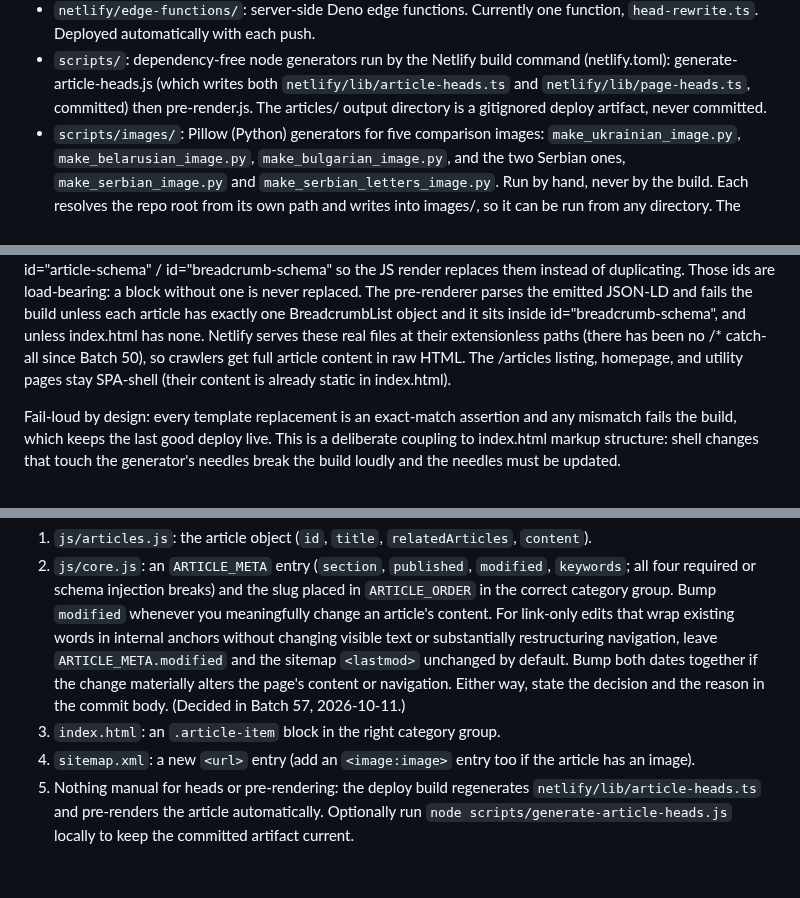
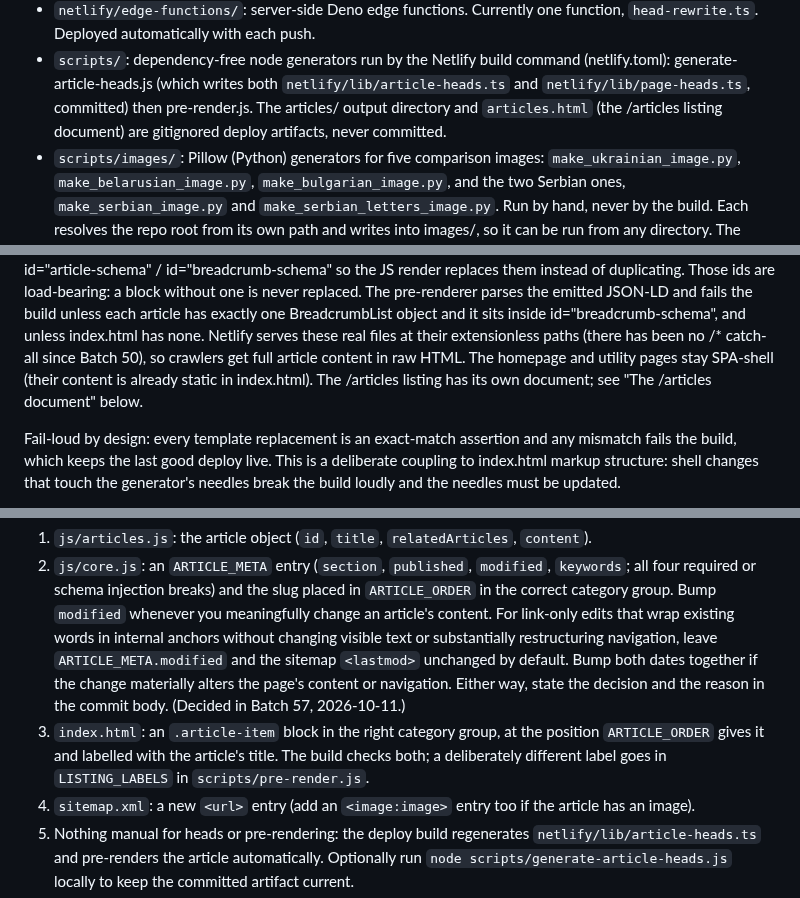
Before and after one commit to malcolm15/cyrillic-learner, a Markdown page: CLAUDE.md, 3 parts joined by grey strips. Drawn GitHub-style; blank space fills up the shorter version.

```diff
--- a/CLAUDE.md
+++ b/CLAUDE.md
@@ -121,8 +121,8 @@ Vanilla JavaScript SPA. No frameworks, no build step, no bundler. Core files:
 - `scripts/`: dependency-free node generators run by the Netlify build command
   (netlify.toml): generate-article-heads.js (which writes both
   `netlify/lib/article-heads.ts` and `netlify/lib/page-heads.ts`, committed) then
-  pre-render.js. The articles/ output directory is a gitignored deploy artifact,
-  never committed.
+  pre-render.js. The articles/ output directory and `articles.html` (the /articles
+  listing document) are gitignored deploy artifacts, never committed.
 - `scripts/images/`: Pillow (Python) generators for five comparison images:
   `make_ukrainian_image.py`, `make_belarusian_image.py`,
   `make_bulgarian_image.py`, and the two Serbian ones, `make_serbian_image.py`
@@ -433,8 +438,9 @@ and fails the build unless each article has exactly one BreadcrumbList object an
 it sits inside id="breadcrumb-schema", and unless index.html has none. Netlify
 serves these real files at their extensionless paths (there has been no /*
 catch-all since Batch 50), so crawlers get full article content in raw HTML. The
-/articles listing, homepage, and utility pages stay SPA-shell (their content is
-already static in index.html).
+homepage and utility pages stay SPA-shell (their content is already static in
+index.html). The /articles listing has its own document; see "The /articles
+document" below.
 
 Fail-loud by design: every template replacement is an exact-match assertion and
 any mismatch fails the build, which keeps the last good deploy live. This is a
@@ -932,7 +982,10 @@ A new article touches FIVE places, all using the identical slug:
    both dates together if the change materially alters the page's content or
    navigation. Either way, state the decision and the reason in the commit body.
    (Decided in Batch 57, 2026-10-11.)
-3. `index.html`: an `.article-item` block in the right category group.
+3. `index.html`: an `.article-item` block in the right category group, at the
+   position `ARTICLE_ORDER` gives it and labelled with the article's title. The
+   build checks both; a deliberately different label goes in `LISTING_LABELS` in
+   `scripts/pre-render.js`.
 4. `sitemap.xml`: a new `<url>` entry (add an `<image:image>` entry too if the
    article has an image).
 5. Nothing manual for heads or pre-rendering: the deploy build regenerates
```
Also changed, not shown: other parts of CLAUDE.md (+60 -10 lines).
